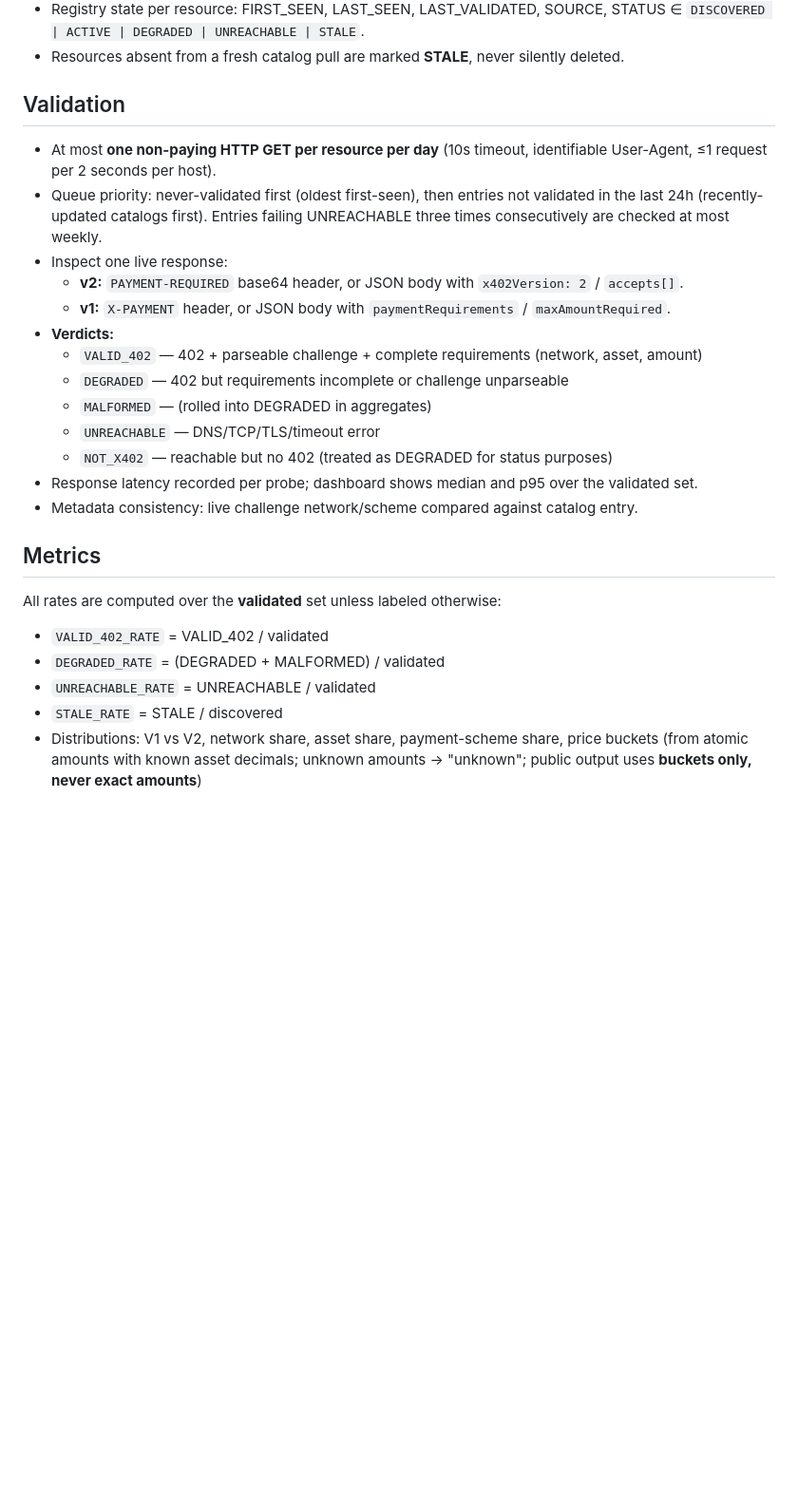
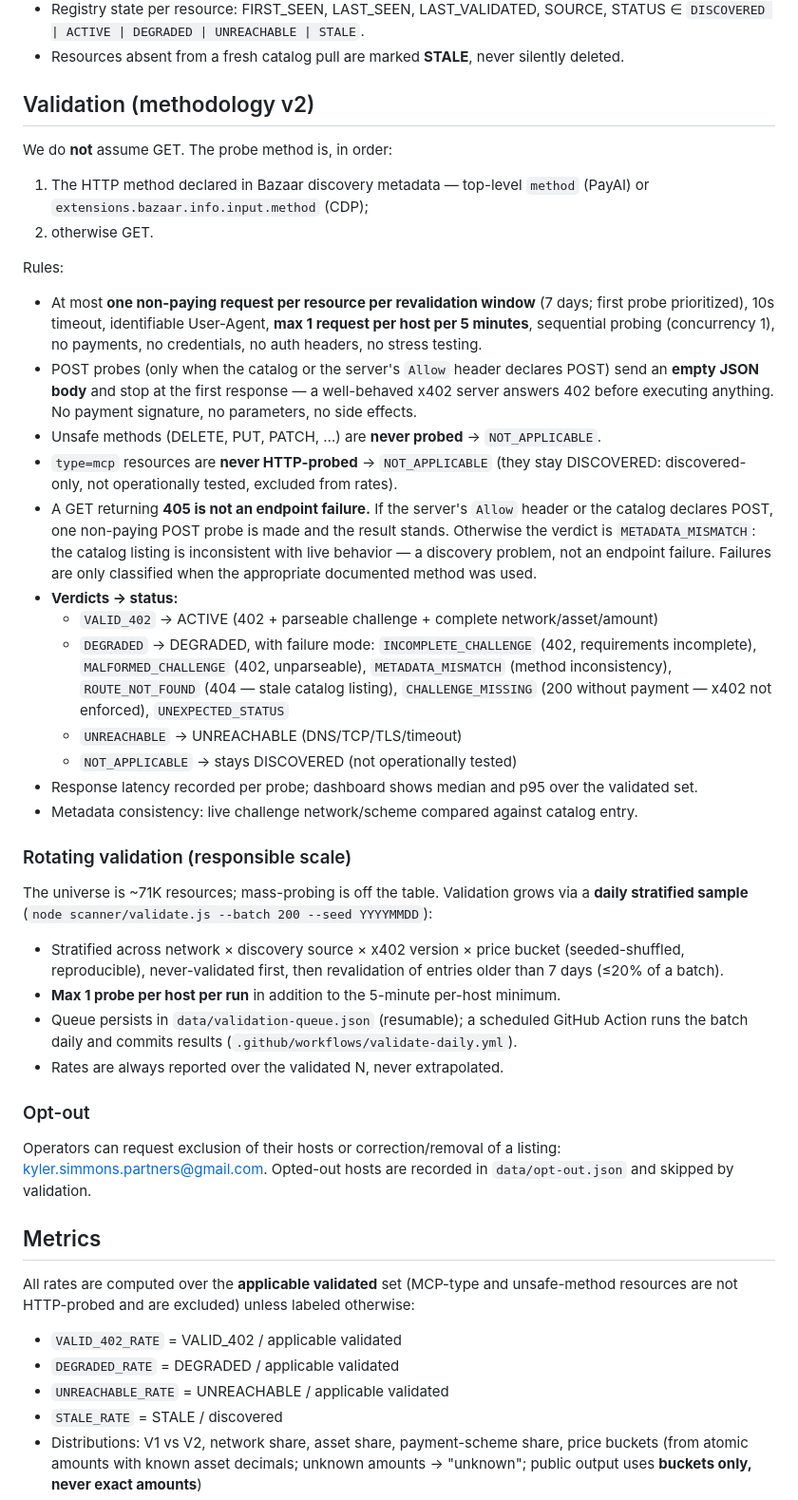
Before and after one commit to Payloadhq/x402-observatory, a Markdown page: METHODOLOGY.md, the part around one of its changes. Shown at 95% size. Rendered like a GitHub page; blank space fills up the shorter version.

Commit message:
Observatory integrity update: METHODOLOGY.md

```diff
--- a/METHODOLOGY.md
+++ b/METHODOLOGY.md
@@ -48,33 +72,75 @@ We consume only public, unauthenticated catalog endpoints — no API keys, no ac
   STATUS ∈ `DISCOVERED | ACTIVE | DEGRADED | UNREACHABLE | STALE`.
 - Resources absent from a fresh catalog pull are marked **STALE**, never silently deleted.
 
-## Validation
+## Validation (methodology v2)
 
-- At most **one non-paying HTTP GET per resource per day** (10s timeout,
-  identifiable User-Agent, ≤1 request per 2 seconds per host).
-- Queue priority: never-validated first (oldest first-seen), then entries not
-  validated in the last 24h (recently-updated catalogs first). Entries failing
-  UNREACHABLE three times consecutively are checked at most weekly.
-- Inspect one live response:
-  - **v2:** `PAYMENT-REQUIRED` base64 header, or JSON body with `x402Version: 2` / `accepts[]`.
-  - **v1:** `X-PAYMENT` header, or JSON body with `paymentRequirements` / `maxAmountRequired`.
-- **Verdicts:**
-  - `VALID_402` — 402 + parseable challenge + complete requirements (network, asset, amount)
-  - `DEGRADED` — 402 but requirements incomplete or challenge unparseable
-  - `MALFORMED` — (rolled into DEGRADED in aggregates)
-  - `UNREACHABLE` — DNS/TCP/TLS/timeout error
-  - `NOT_X402` — reachable but no 402 (treated as DEGRADED for status purposes)
+We do **not** assume GET. The probe method is, in order:
+
+1. The HTTP method declared in Bazaar discovery metadata —
+   top-level `method` (PayAI) or `extensions.bazaar.info.input.method` (CDP);
+2. otherwise GET.
+
+Rules:
+
+- At most **one non-paying request per resource per revalidation window**
+  (7 days; first probe prioritized), 10s timeout, identifiable User-Agent,
+  **max 1 request per host per 5 minutes**, sequential probing (concurrency 1),
+  no payments, no credentials, no auth headers, no stress testing.
+- POST probes (only when the catalog or the server's `Allow` header declares POST)
+  send an **empty JSON body** and stop at the first response — a well-behaved
+  x402 server answers 402 before executing anything. No payment signature,
+  no parameters, no side effects.
+- Unsafe methods (DELETE, PUT, PATCH, …) are **never probed** → `NOT_APPLICABLE`.
+- `type=mcp` resources are **never HTTP-probed** → `NOT_APPLICABLE` (they stay
+  DISCOVERED: discovered-only, not operationally tested, excluded from rates).
+- A GET returning **405 is not an endpoint failure.** If the server's `Allow`
+  header or the catalog declares POST, one non-paying POST probe is made and the
+  result stands. Otherwise the verdict is `METADATA_MISMATCH`: the catalog
+  listing is inconsistent with live behavior — a discovery problem, not an
+  endpoint failure. Failures are only classified when the appropriate documented
+  method was used.
+- **Verdicts → status:**
+  - `VALID_402` → ACTIVE (402 + parseable challenge + complete network/asset/amount)
+  - `DEGRADED` → DEGRADED, with failure mode:
+    `INCOMPLETE_CHALLENGE` (402, requirements incomplete),
+    `MALFORMED_CHALLENGE` (402, unparseable),
+    `METADATA_MISMATCH` (method inconsistency),
+    `ROUTE_NOT_FOUND` (404 — stale catalog listing),
+    `CHALLENGE_MISSING` (200 without payment — x402 not enforced),
+    `UNEXPECTED_STATUS`
+  - `UNREACHABLE` → UNREACHABLE (DNS/TCP/TLS/timeout)
+  - `NOT_APPLICABLE` → stays DISCOVERED (not operationally tested)
 - Response latency recorded per probe; dashboard shows median and p95 over the
   validated set.
 - Metadata consistency: live challenge network/scheme compared against catalog entry.
 
+### Rotating validation (responsible scale)
+
+The universe is ~71K resources; mass-probing is off the table. Validation grows via
+a **daily stratified sample** (`node scanner/validate.js --batch 200 --seed YYYYMMDD`):
+
+- Stratified across network × discovery source × x402 version × price bucket
+  (seeded-shuffled, reproducible), never-validated first, then revalidation of
+  entries older than 7 days (≤20% of a batch).
+- **Max 1 probe per host per run** in addition to the 5-minute per-host minimum.
+- Queue persists in `data/validation-queue.json` (resumable); a scheduled GitHub
+  Action runs the batch daily and commits results (`.github/workflows/validate-daily.yml`).
+- Rates are always reported over the validated N, never extrapolated.
+
+### Opt-out
+
+Operators can request exclusion of their hosts or correction/removal of a
+listing: kyler.simmons.partners@gmail.com. Opted-out hosts are recorded in
+`data/opt-out.json` and skipped by validation.
+
 ## Metrics
 
-All rates are computed over the **validated** set unless labeled otherwise:
+All rates are computed over the **applicable validated** set (MCP-type and
+unsafe-method resources are not HTTP-probed and are excluded) unless labeled otherwise:
 
-- `VALID_402_RATE` = VALID_402 / validated
-- `DEGRADED_RATE` = (DEGRADED + MALFORMED) / validated
-- `UNREACHABLE_RATE` = UNREACHABLE / validated
+- `VALID_402_RATE` = VALID_402 / applicable validated
+- `DEGRADED_RATE` = DEGRADED / applicable validated
+- `UNREACHABLE_RATE` = UNREACHABLE / applicable validated
 - `STALE_RATE` = STALE / discovered
 - Distributions: V1 vs V2, network share, asset share, payment-scheme share,
   price buckets (from atomic amounts with known asset decimals; unknown amounts → "unknown";
```
Also changed, not shown: other parts of METHODOLOGY.md (+52 -13 lines).
